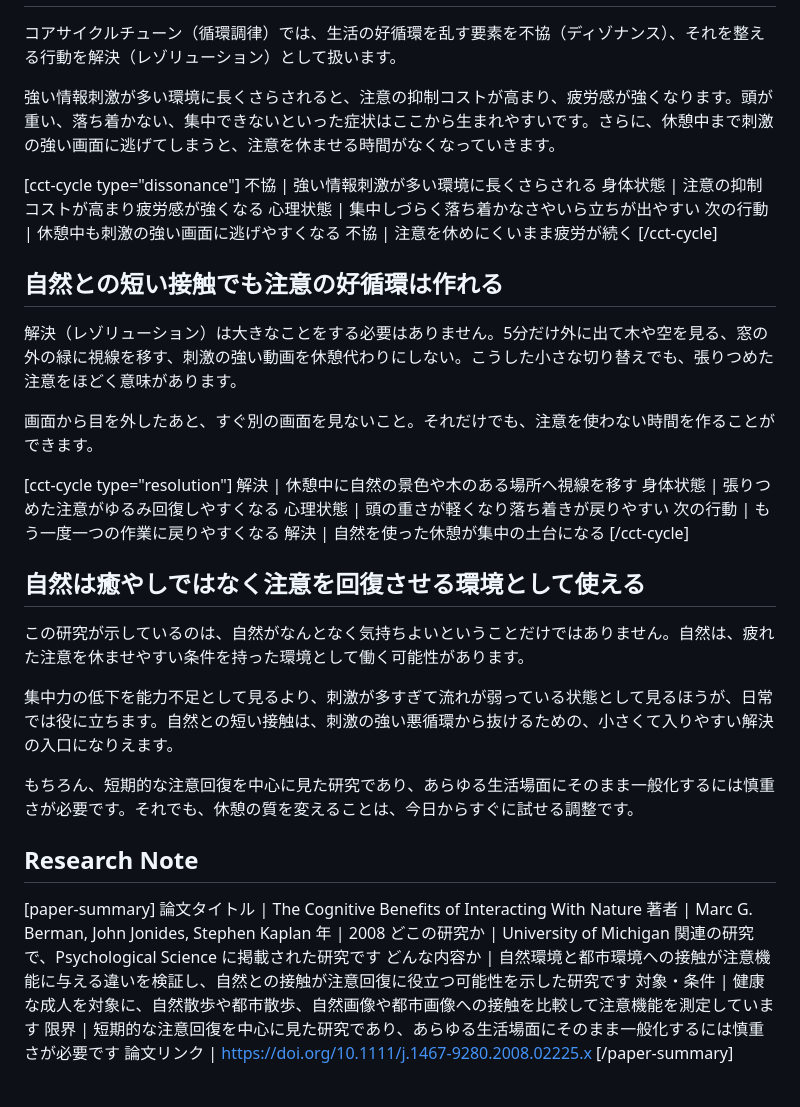
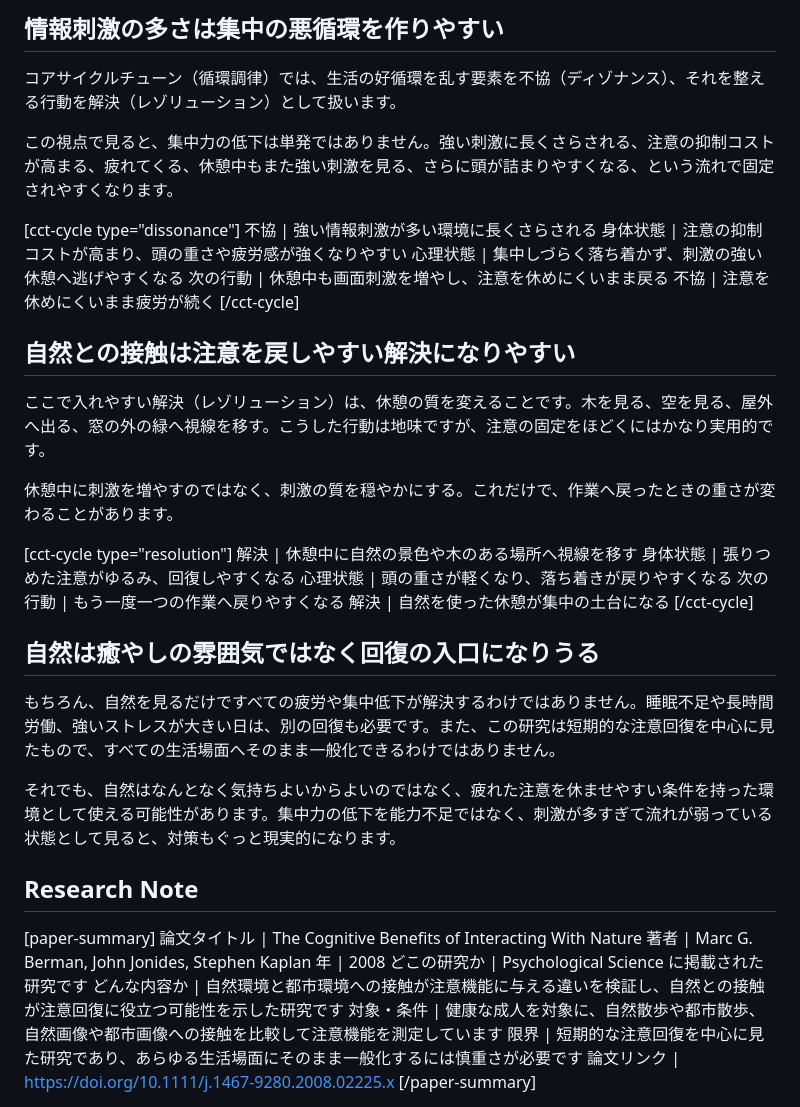
Before and after one commit to corecycletune/corecycletune-site, a Markdown page: articles_src/nature-brain-recovery/article.md, the part around one of its changes. GitHub-like rendering.

```diff
--- a/articles_src/nature-brain-recovery/article.md
+++ b/articles_src/nature-brain-recovery/article.md
@@ -49,37 +62,36 @@ Marc G. Berman らの The Cognitive Benefits of Interacting With Nature（自然
+## 情報刺激の多さは集中の悪循環を作りやすい
 
 コアサイクルチューン（循環調律）では、生活の好循環を乱す要素を不協（ディゾナンス）、それを整える行動を解決（レゾリューション）として扱います。
 
-強い情報刺激が多い環境に長くさらされると、注意の抑制コストが高まり、疲労感が強くなります。頭が重い、落ち着かない、集中できないといった症状はここから生まれやすいです。さらに、休憩中まで刺激の強い画面に逃げてしまうと、注意を休ませる時間がなくなっていきます。
+この視点で見ると、集中力の低下は単発ではありません。強い刺激に長くさらされる、注意の抑制コストが高まる、疲れてくる、休憩中もまた強い刺激を見る、さらに頭が詰まりやすくなる、という流れで固定されやすくなります。
 
 [cct-cycle type="dissonance"]
 不協 | 強い情報刺激が多い環境に長くさらされる
-身体状態 | 注意の抑制コストが高まり疲労感が強くなる
-心理状態 | 集中しづらく落ち着かなさやいら立ちが出やすい
-次の行動 | 休憩中も刺激の強い画面に逃げやすくなる
+身体状態 | 注意の抑制コストが高まり、頭の重さや疲労感が強くなりやすい
+心理状態 | 集中しづらく落ち着かず、刺激の強い休憩へ逃げやすくなる
+次の行動 | 休憩中も画面刺激を増やし、注意を休めにくいまま戻る
 不協 | 注意を休めにくいまま疲労が続く
 [/cct-cycle]
 
-## 自然との短い接触でも注意の好循環は作れる
+## 自然との接触は注意を戻しやすい解決になりやすい
 
-解決（レゾリューション）は大きなことをする必要はありません。5分だけ外に出て木や空を見る、窓の外の緑に視線を移す、刺激の強い動画を休憩代わりにしない。こうした小さな切り替えでも、張りつめた注意をほどく意味があります。
+ここで入れやすい解決（レゾリューション）は、休憩の質を変えることです。木を見る、空を見る、屋外へ出る、窓の外の緑へ視線を移す。こうした行動は地味ですが、注意の固定をほどくにはかなり実用的です。
 
-画面から目を外したあと、すぐ別の画面を見ないこと。それだけでも、注意を使わない時間を作ることができます。
+休憩中に刺激を増やすのではなく、刺激の質を穏やかにする。これだけで、作業へ戻ったときの重さが変わることがあります。
 
 [cct-cycle type="resolution"]
 解決 | 休憩中に自然の景色や木のある場所へ視線を移す
-身体状態 | 張りつめた注意がゆるみ回復しやすくなる
-心理状態 | 頭の重さが軽くなり落ち着きが戻りやすい
-次の行動 | もう一度一つの作業に戻りやすくなる
+身体状態 | 張りつめた注意がゆるみ、回復しやすくなる
+心理状態 | 頭の重さが軽くなり、落ち着きが戻りやすくなる
+次の行動 | もう一度一つの作業へ戻りやすくなる
 解決 | 自然を使った休憩が集中の土台になる
 [/cct-cycle]
 
-## 自然は癒やしではなく注意を回復させる環境として使える
+## 自然は癒やしの雰囲気ではなく回復の入口になりうる
 
-この研究が示しているのは、自然がなんとなく気持ちよいということだけではありません。自然は、疲れた注意を休ませやすい条件を持った環境として働く可能性があります。
+もちろん、自然を見るだけですべての疲労や集中低下が解決するわけではありません。睡眠不足や長時間労働、強いストレスが大きい日は、別の回復も必要です。また、この研究は短期的な注意回復を中心に見たもので、すべての生活場面へそのまま一般化できるわけではありません。
 
-集中力の低下を能力不足として見るより、刺激が多すぎて流れが弱っている状態として見るほうが、日常では役に立ちます。自然との短い接触は、刺激の強い悪循環から抜けるための、小さくて入りやすい解決の入口になりえます。
-
-もちろん、短期的な注意回復を中心に見た研究であり、あらゆる生活場面にそのまま一般化するには慎重さが必要です。それでも、休憩の質を変えることは、今日からすぐに試せる調整です。
+それでも、自然はなんとなく気持ちよいからよいのではなく、疲れた注意を休ませやすい条件を持った環境として使える可能性があります。集中力の低下を能力不足ではなく、刺激が多すぎて流れが弱っている状態として見ると、対策もぐっと現実的になります。
 
 ## Research Note
 
@@ -87,7 +99,7 @@ Marc G. Berman らの The Cognitive Benefits of Interacting With Nature（自然
 論文タイトル | The Cognitive Benefits of Interacting With Nature
 著者 | Marc G. Berman, John Jonides, Stephen Kaplan
 年 | 2008
-どこの研究か | University of Michigan 関連の研究で、Psychological Science に掲載された研究です
+どこの研究か | Psychological Science に掲載された研究です
 どんな内容か | 自然環境と都市環境への接触が注意機能に与える違いを検証し、自然との接触が注意回復に役立つ可能性を示した研究です
 対象・条件 | 健康な成人を対象に、自然散歩や都市散歩、自然画像や都市画像への接触を比較して注意機能を測定しています
 限界 | 短期的な注意回復を中心に見た研究であり、あらゆる生活場面にそのまま一般化するには慎重さが必要です
```
Also changed, not shown: other parts of articles_src/nature-brain-recovery/article.md (+32 -19 lines).
